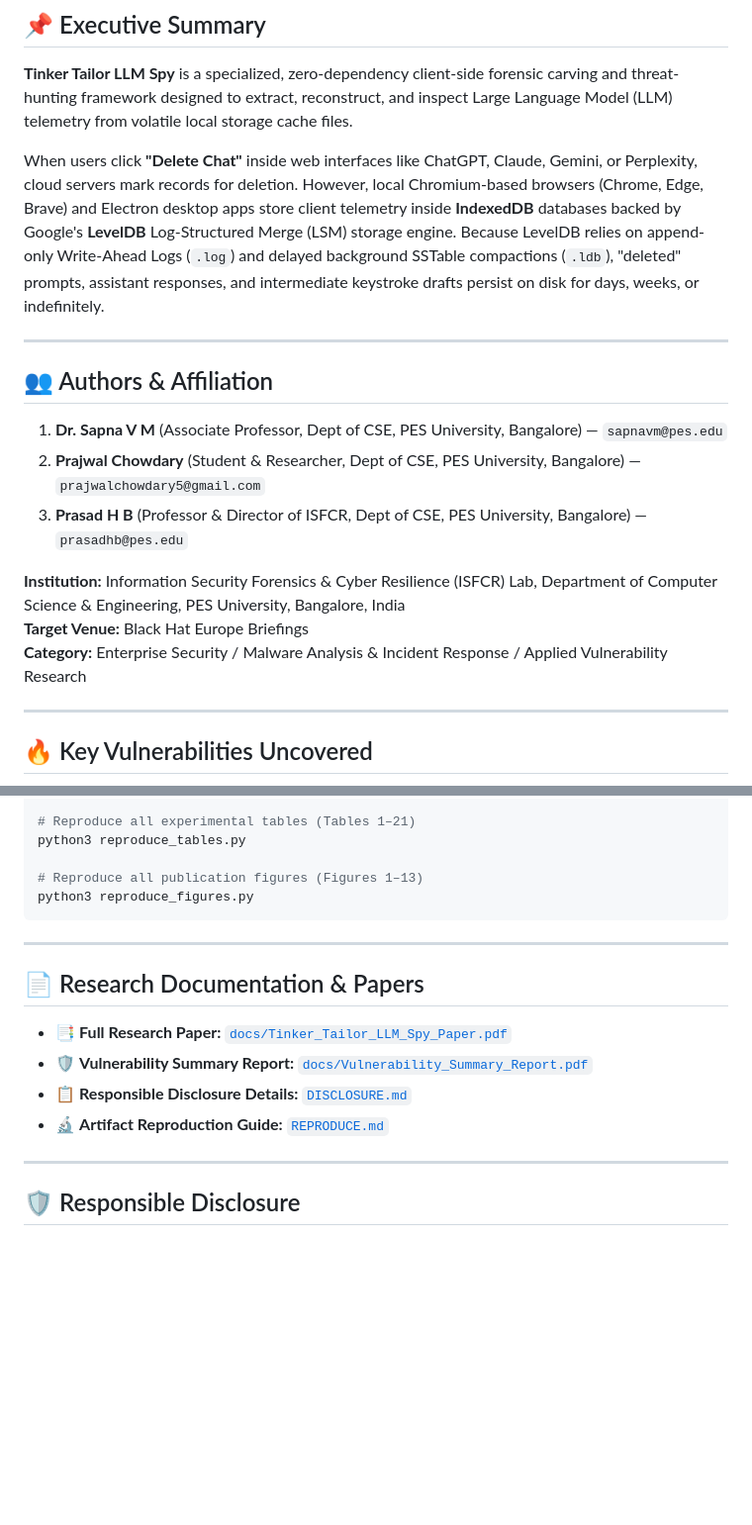
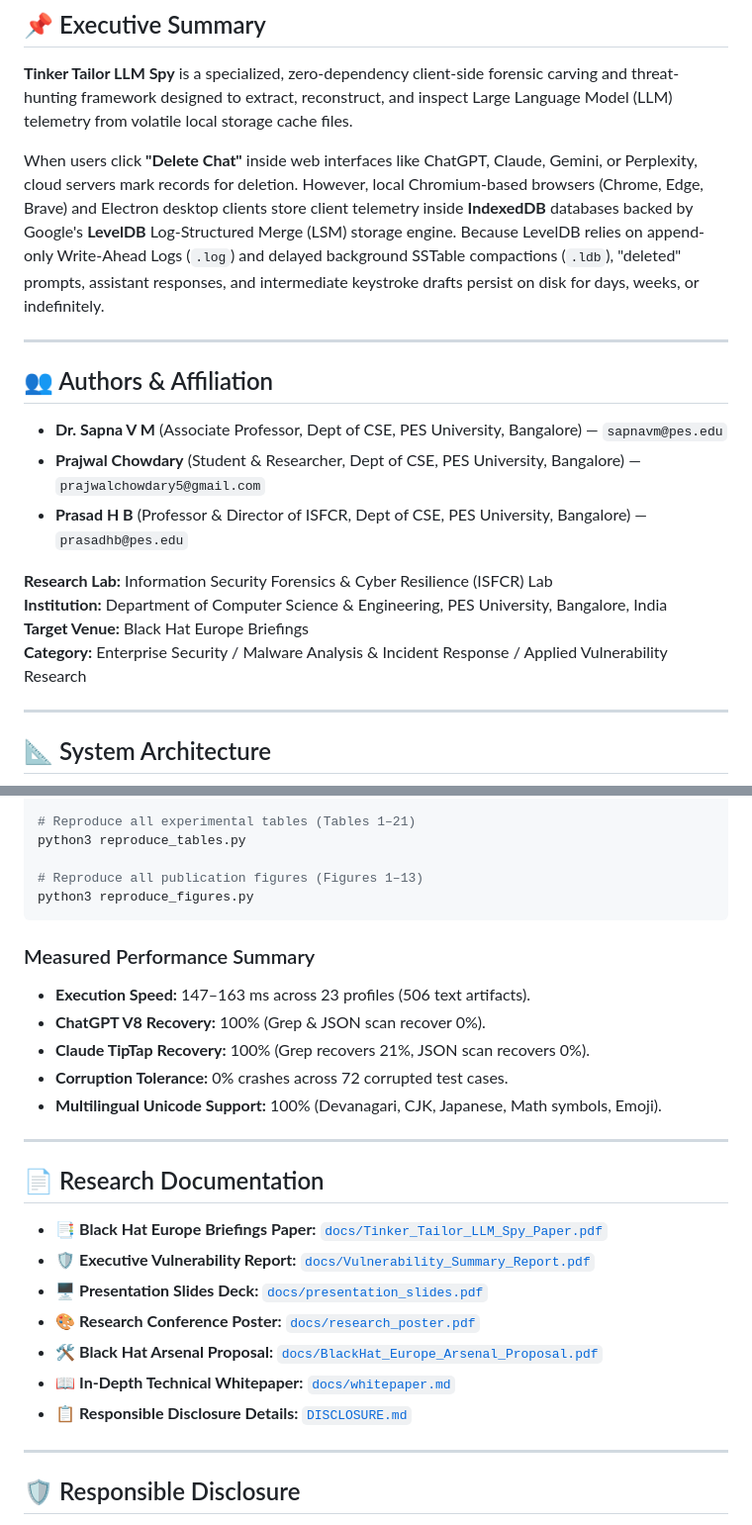
Before and after one commit to prajwalchowdary2/tinker-tailor-llm-spy-bheu, a Markdown page: README.md, 2 parts joined by grey strips. Shown at 99% size. GitHub-like rendering; blank space fills up the shorter version.

````diff
--- a/README.md
+++ b/README.md
@@ -13,21 +20,22 @@
 
 **Tinker Tailor LLM Spy** is a specialized, zero-dependency client-side forensic carving and threat-hunting framework designed to extract, reconstruct, and inspect Large Language Model (LLM) telemetry from volatile local storage cache files.
 
-When users click **"Delete Chat"** inside web interfaces like ChatGPT, Claude, Gemini, or Perplexity, cloud servers mark records for deletion. However, local Chromium-based browsers (Chrome, Edge, Brave) and Electron desktop apps store client telemetry inside **IndexedDB** databases backed by Google's **LevelDB** Log-Structured Merge (LSM) storage engine. Because LevelDB relies on append-only Write-Ahead Logs (`.log`) and delayed background SSTable compactions (`.ldb`), "deleted" prompts, assistant responses, and intermediate keystroke drafts persist on disk for days, weeks, or indefinitely.
+When users click **"Delete Chat"** inside web interfaces like ChatGPT, Claude, Gemini, or Perplexity, cloud servers mark records for deletion. However, local Chromium-based browsers (Chrome, Edge, Brave) and Electron desktop clients store client telemetry inside **IndexedDB** databases backed by Google's **LevelDB** Log-Structured Merge (LSM) storage engine. Because LevelDB relies on append-only Write-Ahead Logs (`.log`) and delayed background SSTable compactions (`.ldb`), "deleted" prompts, assistant responses, and intermediate keystroke drafts persist on disk for days, weeks, or indefinitely.
 
 ---
 
 ## 👥 Authors & Affiliation
 
-1. **Dr. Sapna V M** (Associate Professor, Dept of CSE, PES University, Bangalore) — `sapnavm@pes.edu`
-2. **Prajwal Chowdary** (Student & Researcher, Dept of CSE, PES University, Bangalore) — `prajwalchowdary5@gmail.com`
-3. **Prasad H B** (Professor & Director of ISFCR, Dept of CSE, PES University, Bangalore) — `prasadhb@pes.edu`
+* **Dr. Sapna V M** (Associate Professor, Dept of CSE, PES University, Bangalore) — `sapnavm@pes.edu`
+* **Prajwal Chowdary** (Student & Researcher, Dept of CSE, PES University, Bangalore) — `prajwalchowdary5@gmail.com`
+* **Prasad H B** (Professor & Director of ISFCR, Dept of CSE, PES University, Bangalore) — `prasadhb@pes.edu`
 
-**Institution:** Information Security Forensics & Cyber Resilience (ISFCR) Lab, Department of Computer Science & Engineering, PES University, Bangalore, India
+**Research Lab:** Information Security Forensics & Cyber Resilience (ISFCR) Lab
+**Institution:** Department of Computer Science & Engineering, PES University, Bangalore, India
 **Target Venue:** Black Hat Europe Briefings
 **Category:** Enterprise Security / Malware Analysis & Incident Response / Applied Vulnerability Research
 
 ---
 
-## 🔥 Key Vulnerabilities Uncovered
+## 📐 System Architecture
 
@@ -159,14 +170,24 @@ python3 reproduce_tables.py
 python3 reproduce_figures.py
 ```
 
+### Measured Performance Summary
+* **Execution Speed:** 147–163 ms across 23 profiles (506 text artifacts).
+* **ChatGPT V8 Recovery:** 100% (Grep & JSON scan recover 0%).
+* **Claude TipTap Recovery:** 100% (Grep recovers 21%, JSON scan recovers 0%).
+* **Corruption Tolerance:** 0% crashes across 72 corrupted test cases.
+* **Multilingual Unicode Support:** 100% (Devanagari, CJK, Japanese, Math symbols, Emoji).
+
 ---
 
-## 📄 Research Documentation & Papers
+## 📄 Research Documentation
 
-* 📑 **Full Research Paper:** [`docs/Tinker_Tailor_LLM_Spy_Paper.pdf`](docs/Tinker_Tailor_LLM_Spy_Paper.pdf)
-* 🛡️ **Vulnerability Summary Report:** [`docs/Vulnerability_Summary_Report.pdf`](docs/Vulnerability_Summary_Report.pdf)
+* 📑 **Black Hat Europe Briefings Paper:** [`docs/Tinker_Tailor_LLM_Spy_Paper.pdf`](docs/Tinker_Tailor_LLM_Spy_Paper.pdf)
+* 🛡️ **Executive Vulnerability Report:** [`docs/Vulnerability_Summary_Report.pdf`](docs/Vulnerability_Summary_Report.pdf)
+* 🖥️ **Presentation Slides Deck:** [`docs/presentation_slides.pdf`](docs/presentation_slides.pdf)
+* 🎨 **Research Conference Poster:** [`docs/research_poster.pdf`](docs/research_poster.pdf)
+* 🛠️ **Black Hat Arsenal Proposal:** [`docs/BlackHat_Europe_Arsenal_Proposal.pdf`](docs/BlackHat_Europe_Arsenal_Proposal.pdf)
+* 📖 **In-Depth Technical Whitepaper:** [`docs/whitepaper.md`](docs/whitepaper.md)
 * 📋 **Responsible Disclosure Details:** [`DISCLOSURE.md`](DISCLOSURE.md)
-* 🔬 **Artifact Reproduction Guide:** [`REPRODUCE.md`](REPRODUCE.md)
 
 ---
 
````
Also changed, not shown: other parts of README.md (+92 -82 lines).
